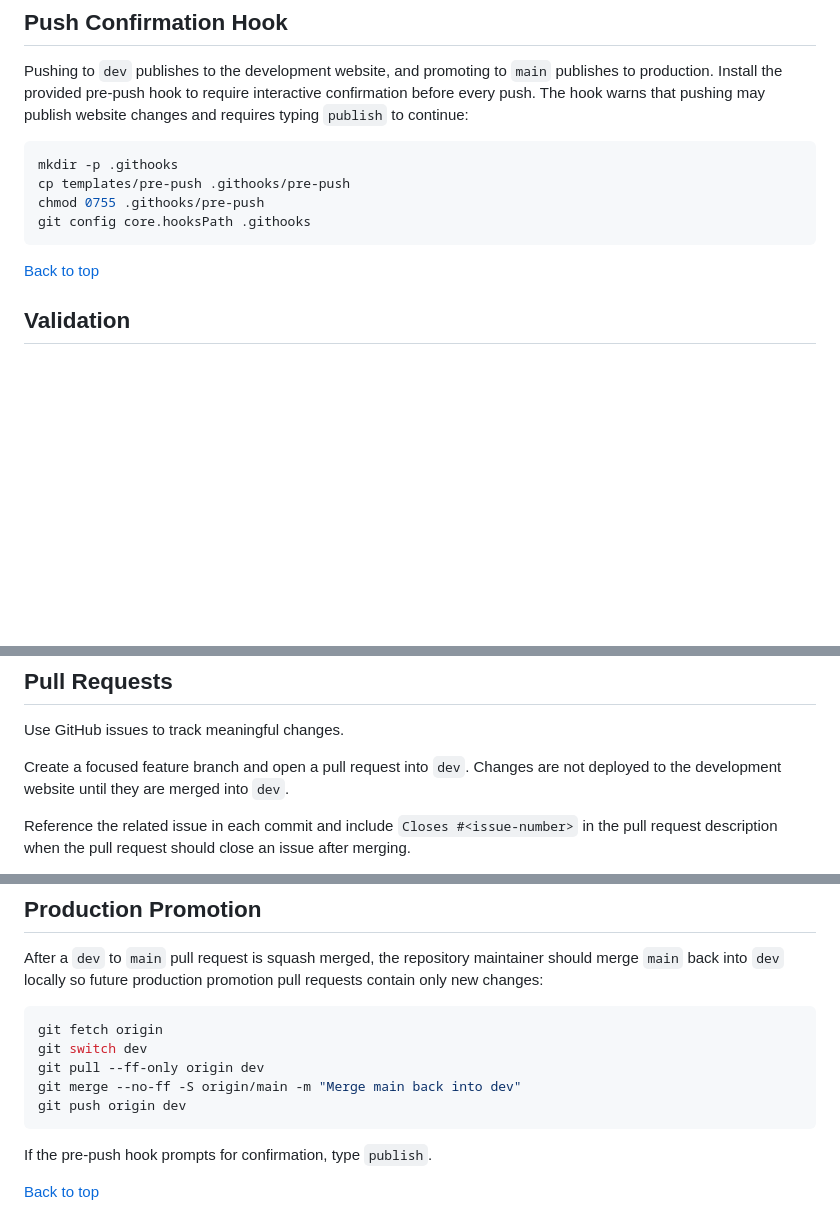
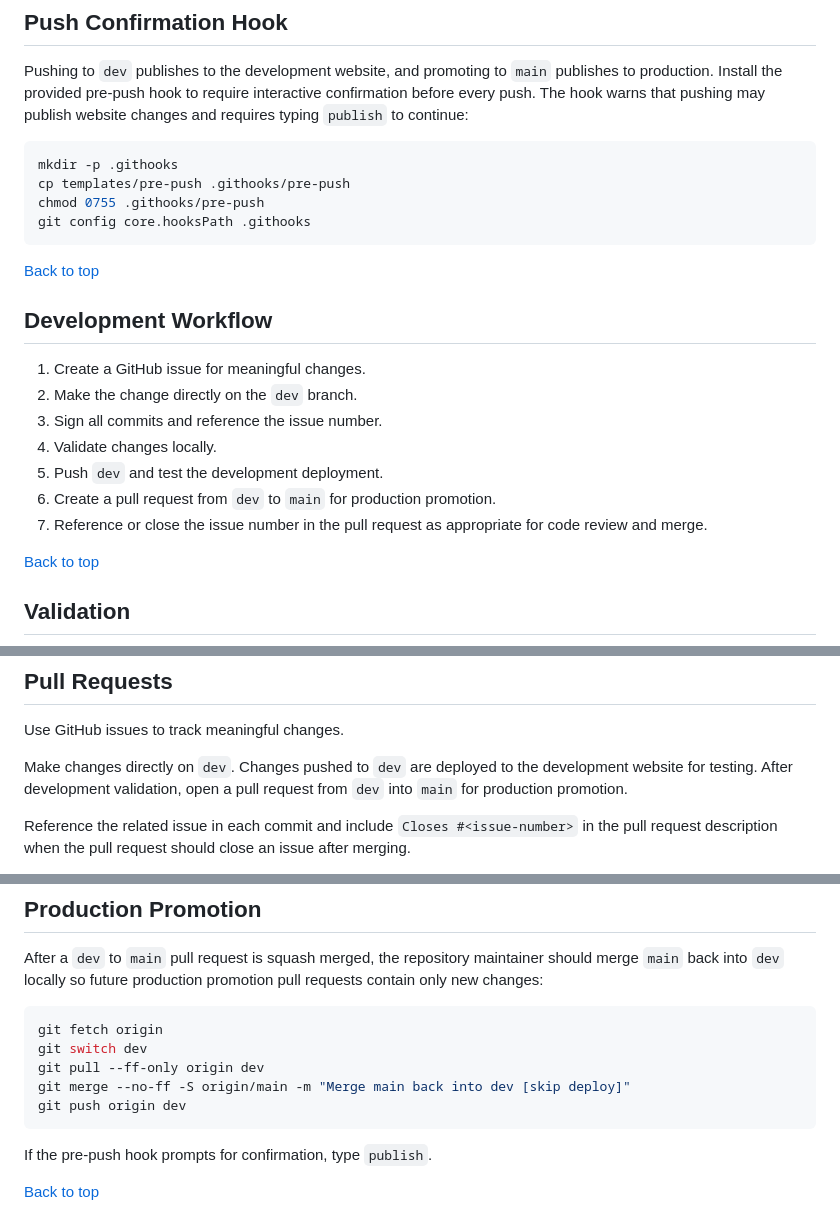
Before and after one commit to dean1012/personal-web, a Markdown page: CONTRIBUTING.md, 3 parts joined by grey strips. Rendered like a GitHub page; blank space fills up the shorter version.

Commit message:
Document direct dev workflow
Document the direct dev workflow and signed skip-deploy mergeback convention.

````diff
--- a/CONTRIBUTING.md
+++ b/CONTRIBUTING.md
@@ -56,6 +57,19 @@ cp templates/pre-push .githooks/pre-push
 chmod 0755 .githooks/pre-push
 git config core.hooksPath .githooks
 ```
+
+[Back to top](#contributing)
+
+## Development Workflow
+
+1. Create a GitHub issue for meaningful changes.
+2. Make the change directly on the `dev` branch.
+3. Sign all commits and reference the issue number.
+4. Validate changes locally.
+5. Push `dev` and test the development deployment.
+6. Create a pull request from `dev` to `main` for production promotion.
+7. Reference or close the issue number in the pull request as appropriate for
+   code review and merge.
 
 [Back to top](#contributing)
 
@@ -109,8 +123,9 @@ git diff --check
 
 Use GitHub issues to track meaningful changes.
 
-Create a focused feature branch and open a pull request into `dev`. Changes are
-not deployed to the development website until they are merged into `dev`.
+Make changes directly on `dev`. Changes pushed to `dev` are deployed to the
+development website for testing. After development validation, open a pull
+request from `dev` into `main` for production promotion.
 
 Reference the related issue in each commit and include
 `Closes #<issue-number>` in the pull request description when the pull request
@@ -141,7 +156,7 @@ promotion pull requests contain only new changes:
 git fetch origin
 git switch dev
 git pull --ff-only origin dev
-git merge --no-ff -S origin/main -m "Merge main back into dev"
+git merge --no-ff -S origin/main -m "Merge main back into dev [skip deploy]"
 git push origin dev
 ```
 
````
Also changed, not shown: other parts of CONTRIBUTING.md (+1 -0 lines).
